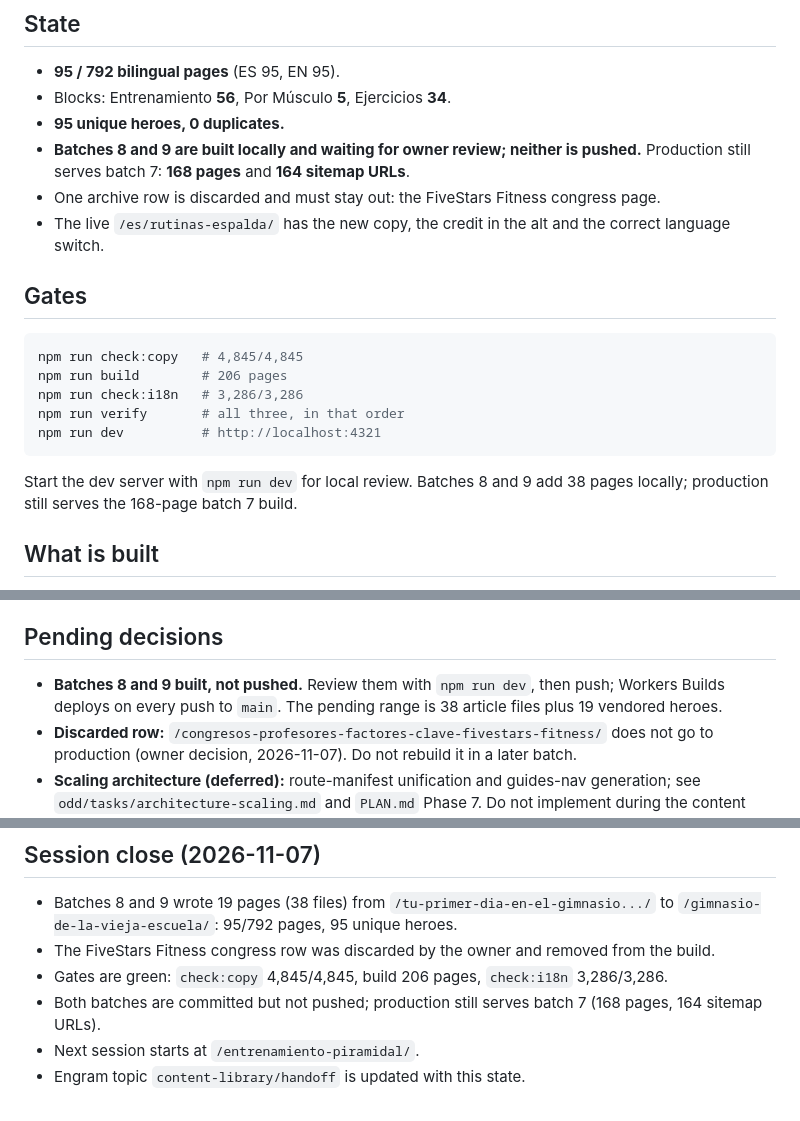
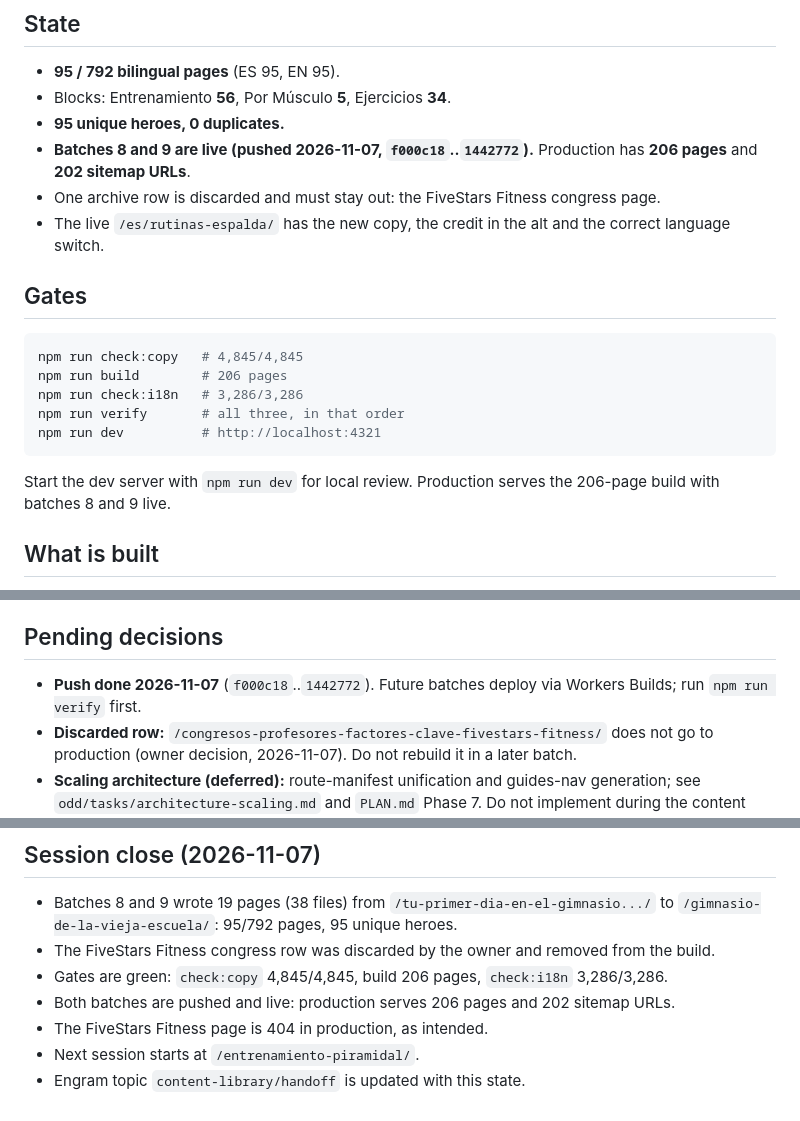
Before and after one commit to Yvesdefaria/GymLab-Web, a Markdown page: odd/tasks/content-library-session.md, 3 parts joined by grey strips. Rendered like a GitHub page.

Commit message:
docs: record the batches 8 and 9 push

````diff
--- a/odd/tasks/content-library-session.md
+++ b/odd/tasks/content-library-session.md
@@ -12,8 +12,8 @@ Last updated: 2026-11-07. Read this first next session.
 - **95 / 792 bilingual pages** (ES 95, EN 95).
 - Blocks: Entrenamiento **56**, Por Músculo **5**, Ejercicios **34**.
 - **95 unique heroes, 0 duplicates.**
-- **Batches 8 and 9 are built locally and waiting for owner review; neither is pushed.** Production
-  still serves batch 7: **168 pages** and **164 sitemap URLs**.
+- **Batches 8 and 9 are live (pushed 2026-11-07, `f000c18`..`1442772`).** Production has
+  **206 pages** and **202 sitemap URLs**.
 - One archive row is discarded and must stay out: the FiveStars Fitness congress page.
 - The live `/es/rutinas-espalda/` has the new copy, the credit in the alt and the correct
   language switch.
@@ -28,8 +28,8 @@ npm run verify       # all three, in that order
 npm run dev          # http://localhost:4321
 ```
 
-Start the dev server with `npm run dev` for local review. Batches 8 and 9 add 38 pages locally;
-production still serves the 168-page batch 7 build.
+Start the dev server with `npm run dev` for local review. Production serves the 206-page build with
+batches 8 and 9 live.
 
 ## What is built
 
@@ -85,8 +85,8 @@ production still serves the 168-page batch 7 build.
 
 ## Pending decisions
 
-- **Batches 8 and 9 built, not pushed.** Review them with `npm run dev`, then push; Workers Builds
-  deploys on every push to `main`. The pending range is 38 article files plus 19 vendored heroes.
+- **Push done 2026-11-07** (`f000c18`..`1442772`). Future batches deploy via Workers Builds; run
+  `npm run verify` first.
 - **Discarded row:** `/congresos-profesores-factores-clave-fivestars-fitness/` does not go to
   production (owner decision, 2026-11-07). Do not rebuild it in a later batch.
 - **Scaling architecture (deferred):** route-manifest unification and guides-nav generation; see
@@ -104,7 +104,7 @@ production still serves the 168-page batch 7 build.
   `/gimnasio-de-la-vieja-escuela/`: 95/792 pages, 95 unique heroes.
 - The FiveStars Fitness congress row was discarded by the owner and removed from the build.
 - Gates are green: `check:copy` 4,845/4,845, build 206 pages, `check:i18n` 3,286/3,286.
-- Both batches are committed but not pushed; production still serves batch 7 (168 pages, 164 sitemap
-  URLs).
+- Both batches are pushed and live: production serves 206 pages and 202 sitemap URLs.
+- The FiveStars Fitness page is 404 in production, as intended.
 - Next session starts at `/entrenamiento-piramidal/`.
 - Engram topic `content-library/handoff` is updated with this state.
````
Also changed, not shown: PLAN.md (+7 -6 lines), odd/tasks/content-pages.md (+2 -2 lines).
